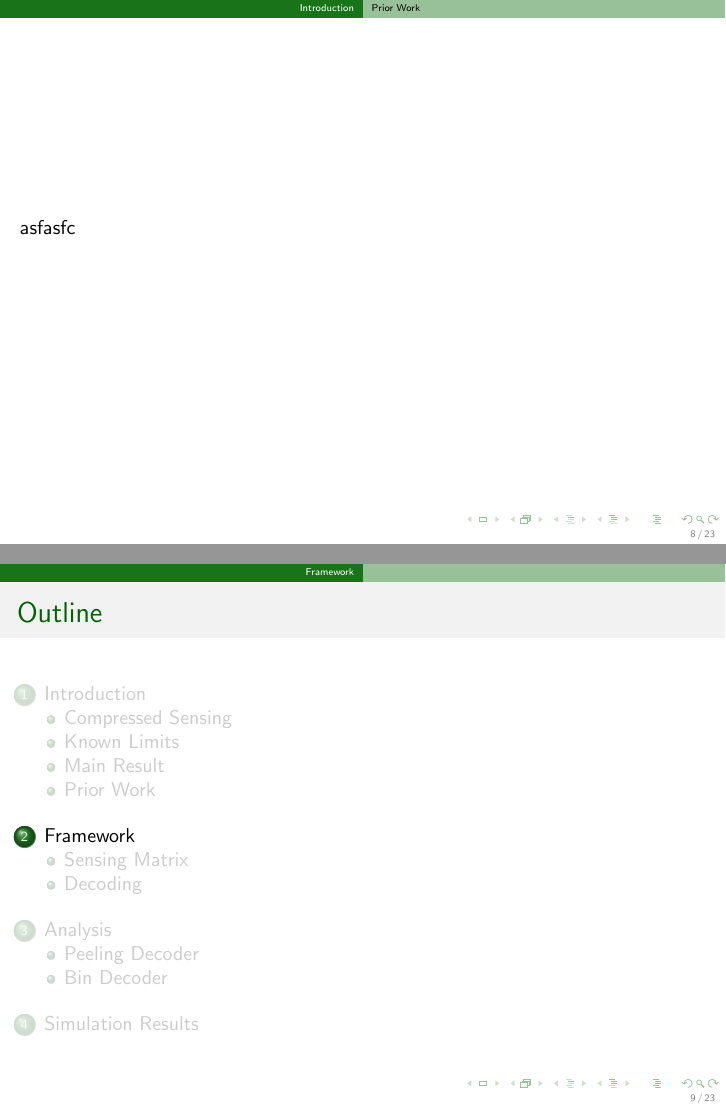
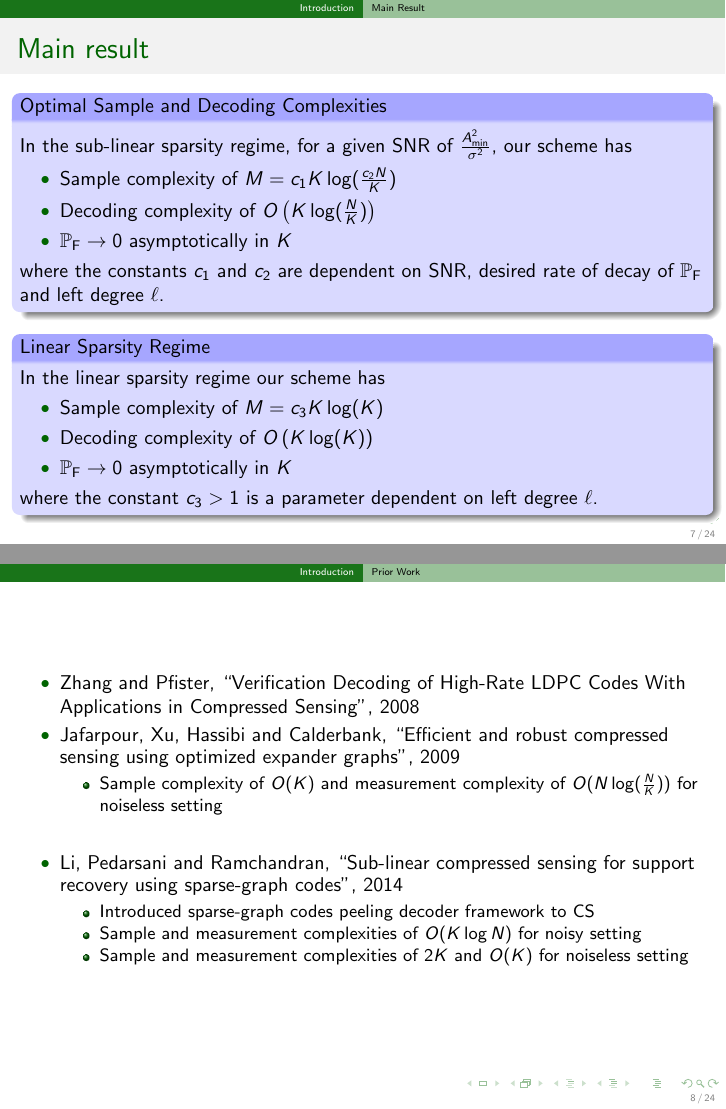
Before and after one commit to avinashvem/ResearchRep, LaTeX slides (SparseGraphCS/ITW/Slides/Slides_ITW'16.tex): pages 10 and 11 of 33 before the commit and pages 10 and 12 of 43 after it, joined at a grey line. The pictures show the PDF file SparseGraphCS/ITW/Slides/Slides_ITW'16.pdf that the author committed with the source.

Commit message:
Latest version of Slides

```diff
--- a/SparseGraphCS/ITW/Slides/Slides_ITW'16.tex
+++ b/SparseGraphCS/ITW/Slides/Slides_ITW'16.tex
@@ -71,8 +71,8 @@
 \end{frame}
 
 \section{Introduction}
-\subsection{Compressed Sensing}
-\begin{frame}{Problem Statement}
+\subsection{Support Recovery}
+\begin{frame}{Compressed Sensing}
 \begin{block}{}
 \begin{equation*}
 \mathbf{y=Ax +w}
@@ -152,11 +152,36 @@ In the sub-linear sparsity regime, for a given SNR of $\frac{A^{2}_{\text{min}}}
 \end{itemize}
 where the constants $c_{1}$ and $c_{2}$ are dependent on SNR, desired rate of decay of $\mbb{P}_{\text{F}}$ and left degree $\ell$.
 \end{block}
+\onslide<2->
+\begin{block}{Linear Sparsity Regime}
+In the linear sparsity regime our scheme has
+\begin{itemize}
+\item Sample complexity of $M=c_3 K\log (K)$
+\item Decoding complexity of $O\left(K\log(K)\right)$
+\item $\mbb{P}_{\text{F}}\rightarrow 0$ asymptotically in $K$
+\end{itemize}
+where the constant $c_{3}>1$ is a parameter dependent on left degree $\ell$.
+\end{block}
 \end{frame}
 
 \subsection{Prior Work}
 \begin{frame}
-asfasfc
+\begin{itemize}
+\item Zhang and Pfister, ``Verification Decoding of High-Rate LDPC Codes With Applications in Compressed Sensing", 2008
+\item  Jafarpour, Xu, Hassibi and Calderbank, ``Efficient and robust compressed sensing using optimized expander graphs", 2009
+\begin{itemize}
+\item Sample complexity of $O(K)$ and measurement complexity of $O(N\log(\frac{N}{K}))$ for noiseless setting
+\end{itemize}
+
+\vspace{3ex}
+\onslide<2->
+\item Li, Pedarsani and Ramchandran, ``Sub-linear compressed sensing for support recovery using sparse-graph codes", 2014
+\begin{itemize}
+\item Introduced sparse-graph codes peeling decoder framework to CS
+\item Sample and measurement complexities of $O(K\log N)$ for noisy setting
+\item Sample and measurement complexities of $2K$ and $O(K)$ for noiseless setting
+\end{itemize}
+\end{itemize}
 \end{frame}
 
 \section{Framework}
@@ -413,8 +450,25 @@ $\text{Pr(E)}\leq 3e^{-\frac{P}{4}\frac{\gamma^2}{1+4 \gamma}}+2e^{-\frac{P}{4}(
 
 \section{Simulation Results}
 \begin{frame}
-saegv
+\begin{itemize}
+\item $K=50, N=10^5$. $\mc{X}=\{+1,-1\}$
+\item $\ell=4, \eta =2 (M_1 =2K)$. Note that $\eta^{\text{Th}}(\ell=4)=1.295$
+\item $r=\frac{N\ell}{\eta K}=4000$. $\log_2(r)=12$
+\item $(12,24)$ Golay code and $(12,n)$ convolutional codes for $n=24,48,96$ with QAM form $\mbf{S}$.
+\end{itemize}
+
+\begin{figure}
+\resizebox{0.5\textwidth}{!}{
+\begin{centering}
+\input{../../Figures/succ_prb_Slides}
+\end{centering}
+}
+\end{figure}
+
 \end{frame}
 
+\begin{frame}
+\Large{Questions}
+\end{frame}
 
 \end{document}
```
Also changed, not shown: SparseGraphCS/IEEEabrv.bib (+1 -0 lines), SparseGraphCS/ITW/Slides/Slides_ITW'16.pdf, SparseGraphCS/ITW/Slides/Slides_ITW'16.tex (36 more changed lines).
